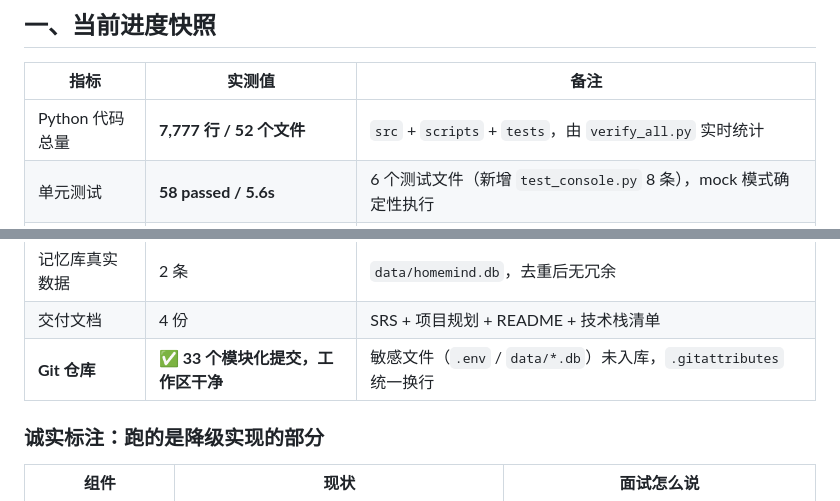
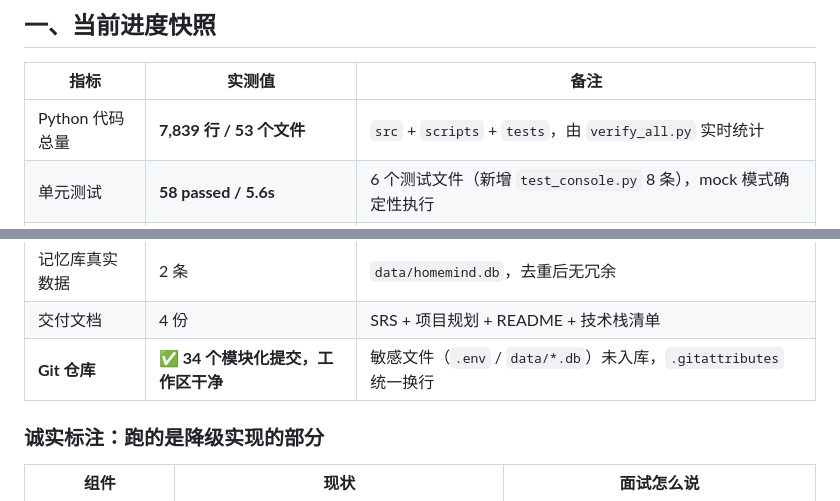
Before and after one commit to RicaedoWang/HomeMind, a Markdown page: HomeMind_项目进度总结与下一步规划.md, 2 parts joined by grey strips. Drawn GitHub-style.

Commit message:
docs: sync snapshot numbers with verify_all output (53 files / 7839 lines / 34 commits)

```diff
--- a/HomeMind_项目进度总结与下一步规划.md
+++ b/HomeMind_项目进度总结与下一步规划.md
@@ -10,7 +10,7 @@
 
 | 指标 | 实测值 | 备注 |
 |---|---|---|
-| Python 代码总量 | **7,777 行 / 52 个文件** | `src` + `scripts` + `tests`，由 `verify_all.py` 实时统计 |
+| Python 代码总量 | **7,839 行 / 53 个文件** | `src` + `scripts` + `tests`，由 `verify_all.py` 实时统计 |
 | 单元测试 | **58 passed / 5.6s** | 6 个测试文件（新增 `test_console.py` 8 条），mock 模式确定性执行 |
 | 端到端评测 | **49 条用例，通过率 100%，红线 8/8** | `python scripts/run_eval.py`，含基线对比，实测拦截过一次真实回归 |
 | 一键自检 | **9/9 全绿** | `python scripts/verify_all.py`，一条命令把全部成果跑一遍 |
@@ -22,7 +22,7 @@
 | 大模型 | **真模型已打通** | DeepSeek（OpenAI 兼容协议），Key 存 `.env`，失败自动降级规则 |
 | 记忆库真实数据 | 2 条 | `data/homemind.db`，去重后无冗余 |
 | 交付文档 | 4 份 | SRS + 项目规划 + README + 技术栈清单 |
-| **Git 仓库** | **✅ 33 个模块化提交，工作区干净** | 敏感文件（`.env` / `data/*.db`）未入库，`.gitattributes` 统一换行 |
+| **Git 仓库** | **✅ 34 个模块化提交，工作区干净** | 敏感文件（`.env` / `data/*.db`）未入库，`.gitattributes` 统一换行 |
 
 ### 诚实标注：跑的是降级实现的部分
 
```
